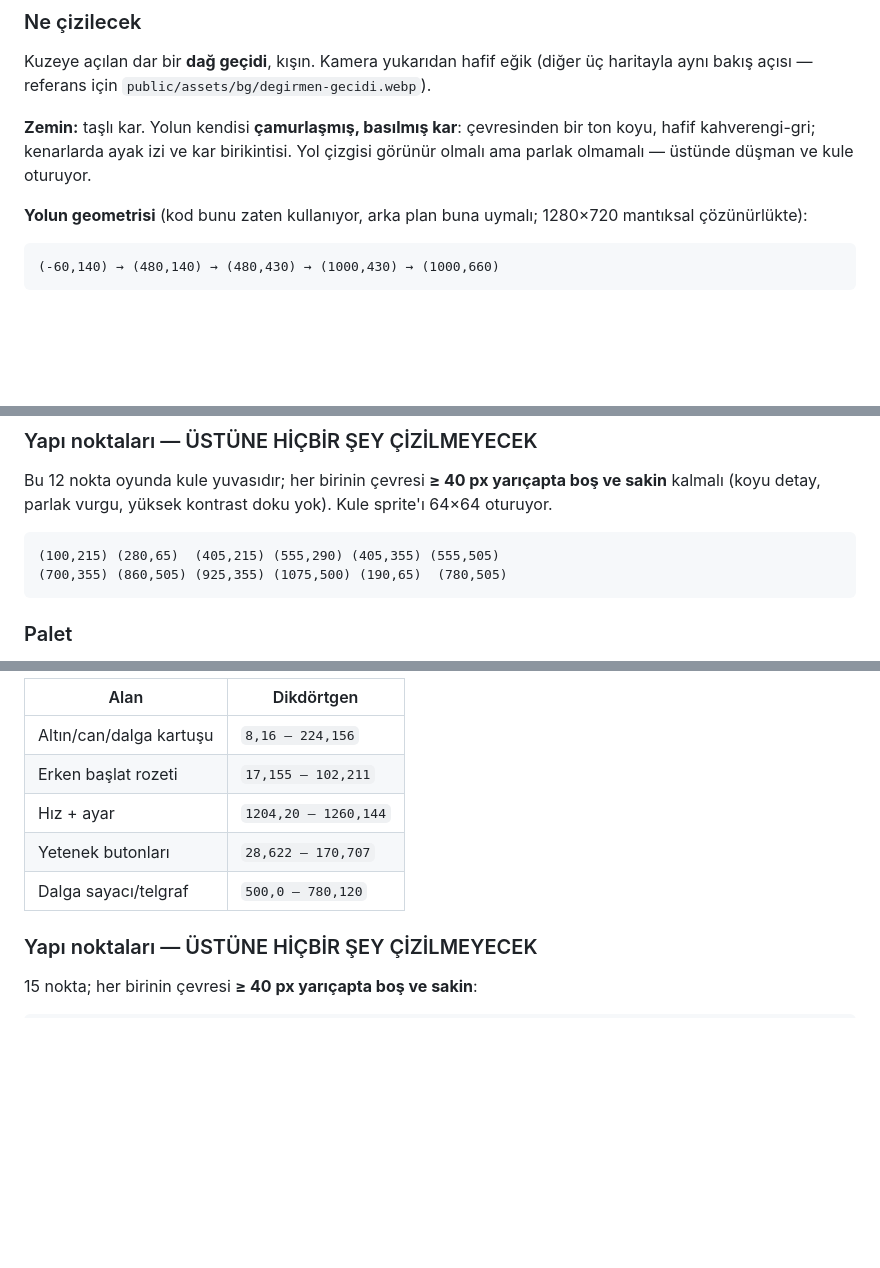
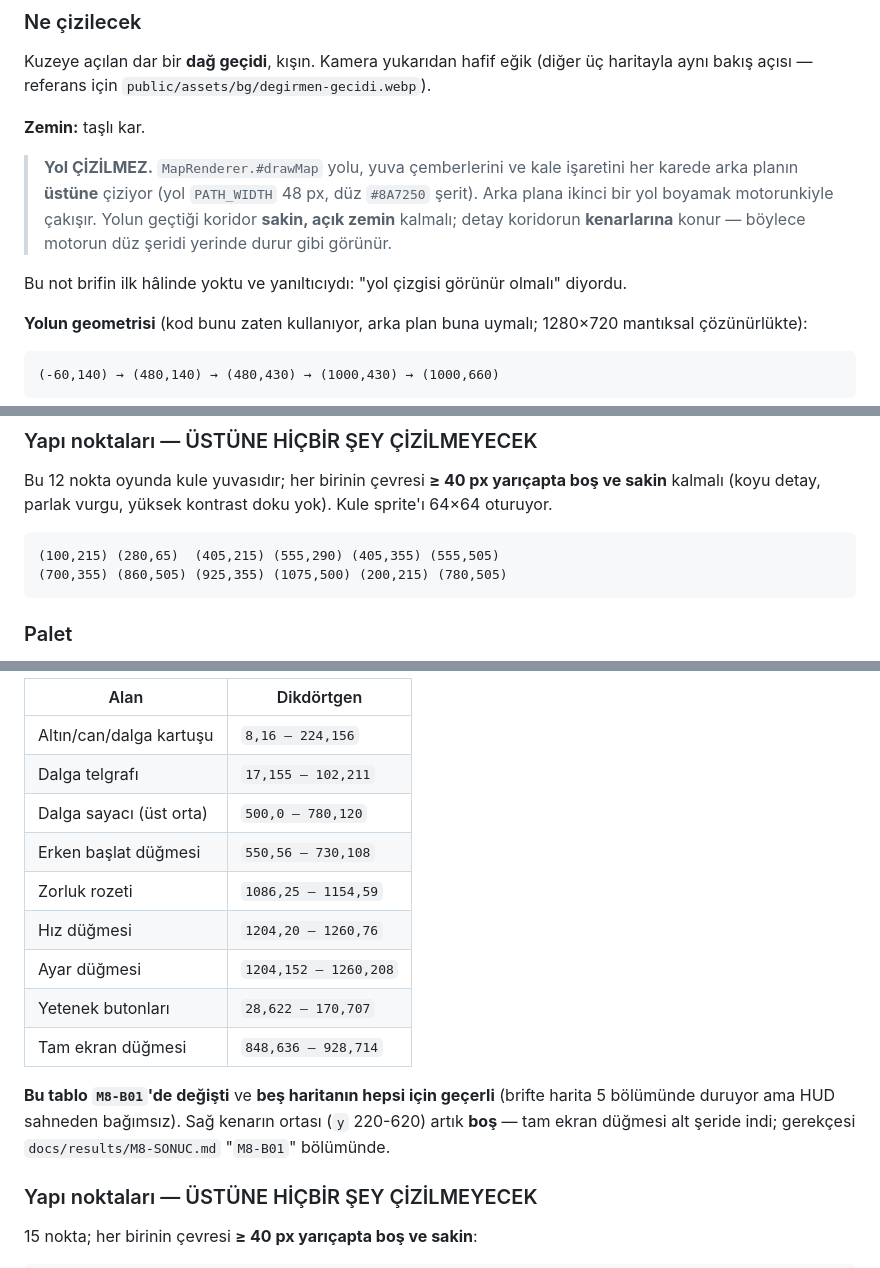
Before and after one commit to AlperCna/kale-nobeti, a Markdown page: docs/plan/M8-sanat-brifi.md, 3 parts joined by grey strips. Rendered like a GitHub page; blank space fills up the shorter version.

Commit message:
Sanat brifi M8-B01 sonrası güncellendi + 'yol çizilmez' notu
Üç bayat/yanıltıcı yer vardı:

1. HUD dikdörtgen tablosu M8-B01 öncesindeydi (hız+ayar tek kutu 20-144,
   tam ekran sağ kenarda). Yeni yerleşim yazıldı, zorluk rozeti ve erken
   başlat düğmesi de tabloya girdi — ikisi de eksikti.
2. Harita 4'ün yapı noktası listesi (190,65) diyordu; o nokta kartuşun
   altında kaldığı için M8-T04 turunda (200,215)'e taşınmıştı.
3. 'Yol çizgisi görünür olmalı' — yanlış. MapRenderer yolu, yuva
   çemberlerini ve kale işaretini arka planın ÜSTÜNE çiziyor; arka plana
   yol boyamak motorunkiyle çakışır. Koridor sakin kalmalı, detay
   kenara gitmeli.

````diff
--- a/docs/plan/M8-sanat-brifi.md
+++ b/docs/plan/M8-sanat-brifi.md
@@ -28,10 +28,17 @@ Kuzeye açılan dar bir **dağ geçidi**, kışın. Kamera yukarıdan hafif eği
 (diğer üç haritayla aynı bakış açısı — referans için
 `public/assets/bg/degirmen-gecidi.webp`).
 
-**Zemin:** taşlı kar. Yolun kendisi **çamurlaşmış, basılmış kar**:
-çevresinden bir ton koyu, hafif kahverengi-gri; kenarlarda ayak izi ve
-kar birikintisi. Yol çizgisi görünür olmalı ama parlak olmamalı — üstünde
-düşman ve kule oturuyor.
+**Zemin:** taşlı kar.
+
+> **Yol ÇİZİLMEZ.** `MapRenderer.#drawMap` yolu, yuva çemberlerini ve kale
+> işaretini her karede arka planın **üstüne** çiziyor (yol `PATH_WIDTH`
+> 48 px, düz `#8A7250` şerit). Arka plana ikinci bir yol boyamak
+> motorunkiyle çakışır. Yolun geçtiği koridor **sakin, açık zemin**
+> kalmalı; detay koridorun **kenarlarına** konur — böylece motorun düz
+> şeridi yerinde durur gibi görünür.
+
+Bu not brifin ilk hâlinde yoktu ve yanıltıcıydı: "yol çizgisi görünür
+olmalı" diyordu.
 
 **Yolun geometrisi** (kod bunu zaten kullanıyor, arka plan buna uymalı;
 1280×720 mantıksal çözünürlükte):
@@ -61,7 +68,7 @@ kontrast doku yok). Kule sprite'ı 64×64 oturuyor.
 
 ```
 (100,215) (280,65)  (405,215) (555,290) (405,355) (555,505)
-(700,355) (860,505) (925,355) (1075,500) (190,65)  (780,505)
+(700,355) (860,505) (925,355) (1075,500) (200,215) (780,505)
 ```
 
 ### Palet
@@ -126,10 +133,19 @@ olmalı — oyuncu iki akışın orada buluştuğunu bakar bakmaz görmeli.
 | Alan | Dikdörtgen |
 |---|---|
 | Altın/can/dalga kartuşu | `8,16 – 224,156` |
-| Erken başlat rozeti | `17,155 – 102,211` |
-| Hız + ayar | `1204,20 – 1260,144` |
+| Dalga telgrafı | `17,155 – 102,211` |
+| Dalga sayacı (üst orta) | `500,0 – 780,120` |
+| Erken başlat düğmesi | `550,56 – 730,108` |
+| Zorluk rozeti | `1086,25 – 1154,59` |
+| Hız düğmesi | `1204,20 – 1260,76` |
+| Ayar düğmesi | `1204,152 – 1260,208` |
 | Yetenek butonları | `28,622 – 170,707` |
-| Dalga sayacı/telgraf | `500,0 – 780,120` |
+| Tam ekran düğmesi | `848,636 – 928,714` |
+
+**Bu tablo `M8-B01`'de değişti** ve **beş haritanın hepsi için geçerli**
+(brifte harita 5 bölümünde duruyor ama HUD sahneden bağımsız). Sağ kenarın
+ortası (`y` 220-620) artık **boş** — tam ekran düğmesi alt şeride indi;
+gerekçesi `docs/results/M8-SONUC.md` "`M8-B01`" bölümünde.
 
 ### Yapı noktaları — ÜSTÜNE HİÇBİR ŞEY ÇİZİLMEYECEK
 
````
